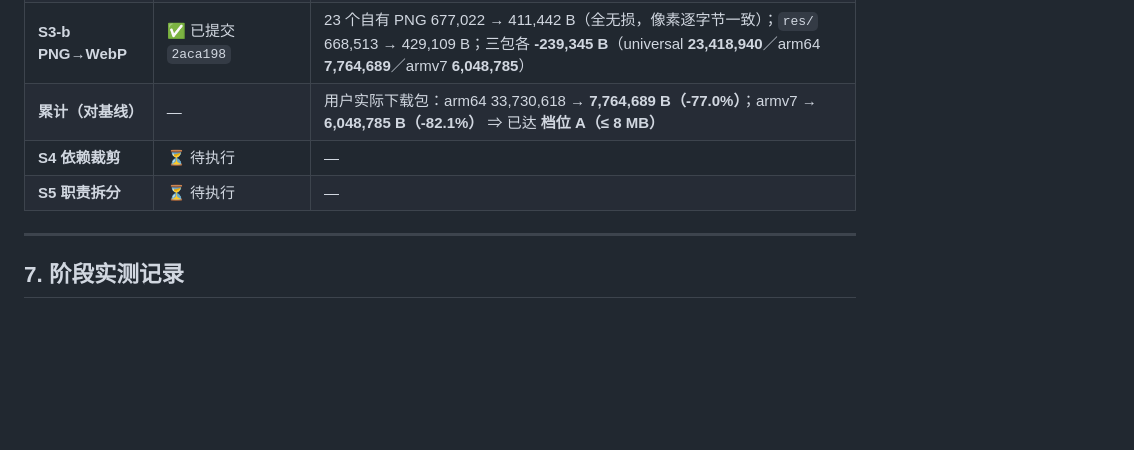
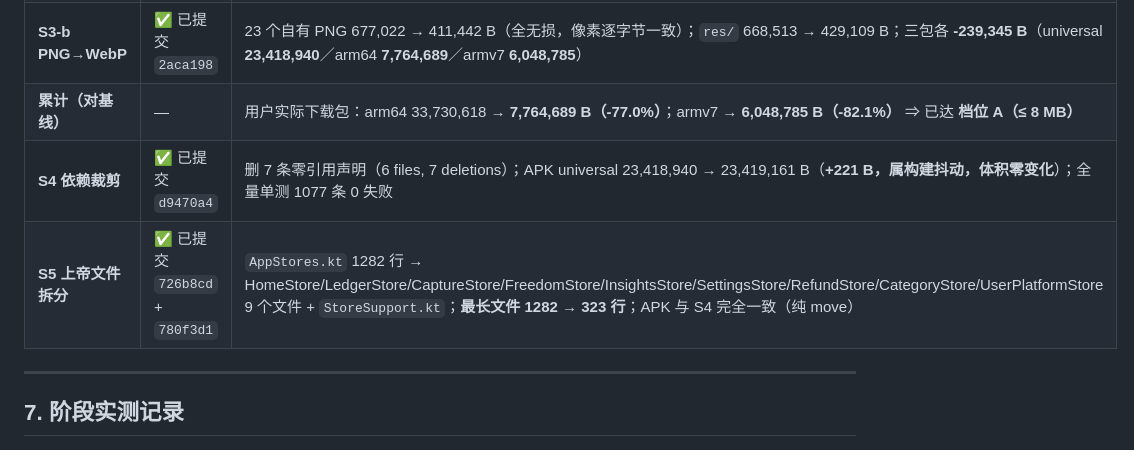
Before and after one commit to lklkuu/autoledger, a Markdown page: docs/review/apk-size-and-decoupling-plan.md, the part around one of its changes. Rendered like a GitHub page; blank space fills up the shorter version.

```diff
--- a/docs/review/apk-size-and-decoupling-plan.md
+++ b/docs/review/apk-size-and-decoupling-plan.md
@@ -175,8 +175,8 @@ python3 tools/static_check.py
 | **S3-a 语言收敛** | ✅ 已提交 `b8a87d0` | 语言配置 84 → 0；`resources.arsc` 116,912 → **16,412 B（-85.96%）**；三包各 **-100,500 B**（universal 23,658,285／arm64 8,004,034／armv7 6,288,130） |
 | **S3-b PNG→WebP** | ✅ 已提交 `2aca198` | 23 个自有 PNG 677,022 → 411,442 B（全无损，像素逐字节一致）；`res/` 668,513 → 429,109 B；三包各 **-239,345 B**（universal **23,418,940**／arm64 **7,764,689**／armv7 **6,048,785**） |
 | **累计（对基线）** | — | 用户实际下载包：arm64 33,730,618 → **7,764,689 B（-77.0%）**；armv7 → **6,048,785 B（-82.1%）** ⇒ 已达 **档位 A（≤ 8 MB）** |
-| **S4 依赖裁剪** | ⏳ 待执行 | — |
-| **S5 职责拆分** | ⏳ 待执行 | — |
+| **S4 依赖裁剪** | ✅ 已提交 `d9470a4` | 删 7 条零引用声明（6 files, 7 deletions）；APK universal 23,418,940 → 23,419,161 B（**+221 B，属构建抖动，体积零变化**）；全量单测 1077 条 0 失败 |
+| **S5 上帝文件拆分** | ✅ 已提交 `726b8cd` + `780f3d1` | `AppStores.kt` 1282 行 → HomeStore/LedgerStore/CaptureStore/FreedomStore/InsightsStore/SettingsStore/RefundStore/CategoryStore/UserPlatformStore 9 个文件 + `StoreSupport.kt`；**最长文件 1282 → 323 行**；APK 与 S4 完全一致（纯 move） |
 
 ---
 
```
Also changed, not shown: other parts of docs/review/apk-size-and-decoupling-plan.md (+47 -6 lines).
